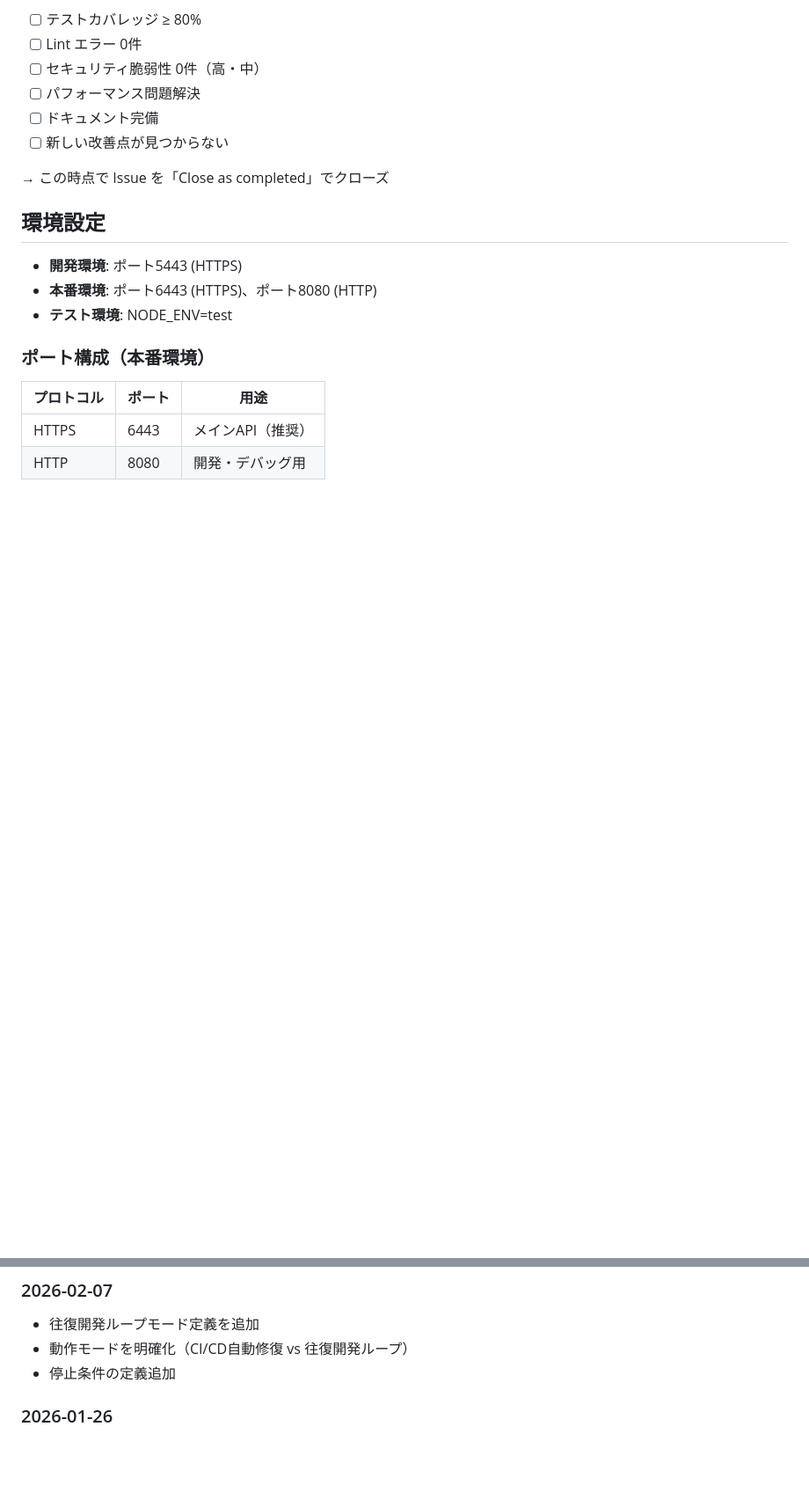
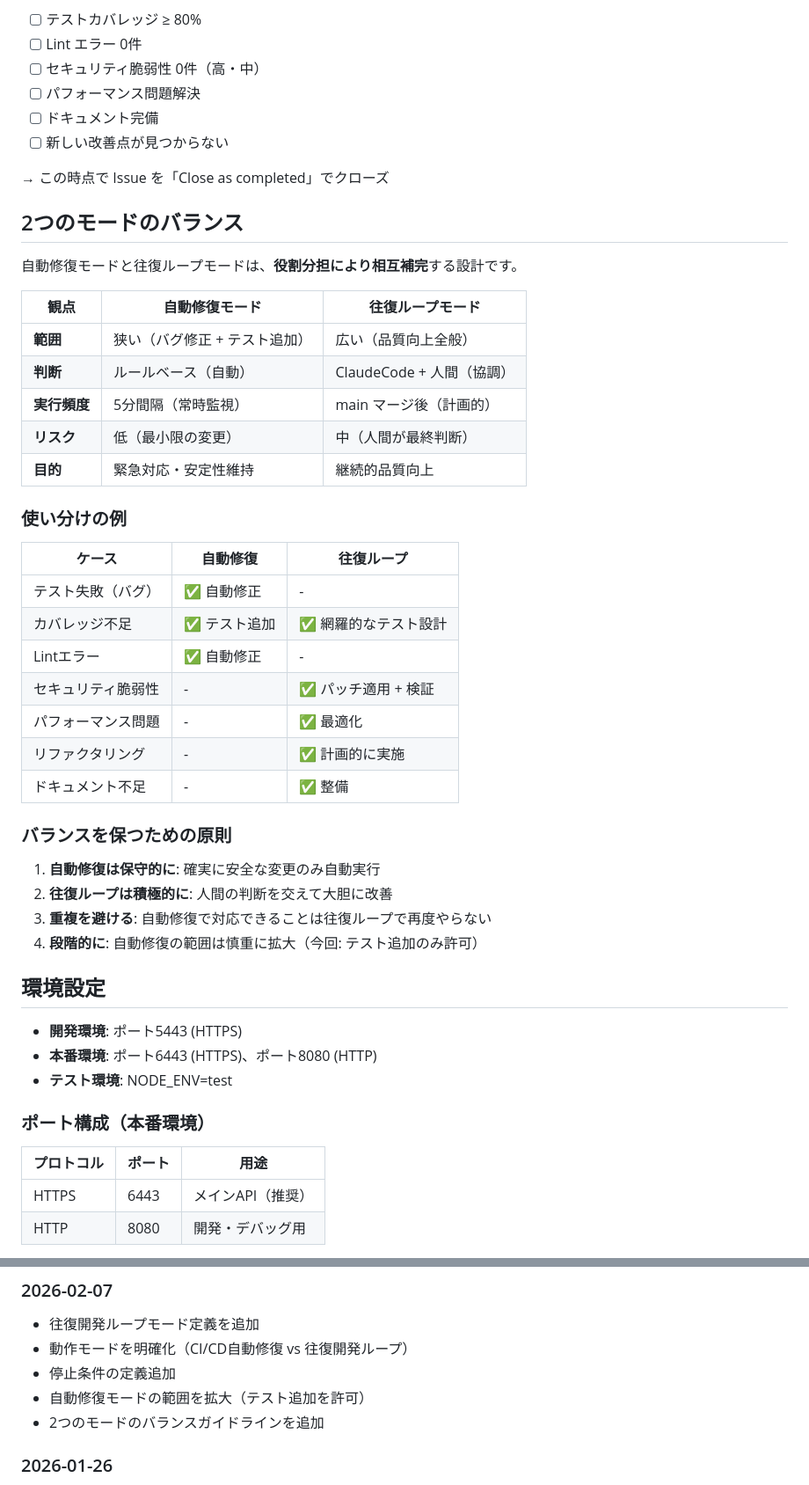
Before and after one commit to Kensan196948G/ITSM-System, a Markdown page: CLAUDE.md, 2 parts joined by grey strips. Shown at 88% size. GitHub-like rendering; blank space fills up the shorter version.

```diff
--- a/CLAUDE.md
+++ b/CLAUDE.md
@@ -134,6 +148,37 @@ ITSM-System/
 
 → この時点で Issue を「Close as completed」でクローズ
 
+## 2つのモードのバランス
+
+自動修復モードと往復ループモードは、**役割分担により相互補完**する設計です。
+
+| 観点 | 自動修復モード | 往復ループモード |
+|------|--------------|----------------|
+| **範囲** | 狭い（バグ修正 + テスト追加） | 広い（品質向上全般） |
+| **判断** | ルールベース（自動） | ClaudeCode + 人間（協調） |
+| **実行頻度** | 5分間隔（常時監視） | main マージ後（計画的） |
+| **リスク** | 低（最小限の変更） | 中（人間が最終判断） |
+| **目的** | 緊急対応・安定性維持 | 継続的品質向上 |
+
+### 使い分けの例
+
+| ケース | 自動修復 | 往復ループ |
+|--------|---------|----------|
+| テスト失敗（バグ） | ✅ 自動修正 | - |
+| カバレッジ不足 | ✅ テスト追加 | ✅ 網羅的なテスト設計 |
+| Lintエラー | ✅ 自動修正 | - |
+| セキュリティ脆弱性 | - | ✅ パッチ適用 + 検証 |
+| パフォーマンス問題 | - | ✅ 最適化 |
+| リファクタリング | - | ✅ 計画的に実施 |
+| ドキュメント不足 | - | ✅ 整備 |
+
+### バランスを保つための原則
+
+1. **自動修復は保守的に**: 確実に安全な変更のみ自動実行
+2. **往復ループは積極的に**: 人間の判断を交えて大胆に改善
+3. **重複を避ける**: 自動修復で対応できることは往復ループで再度やらない
+4. **段階的に**: 自動修復の範囲は慎重に拡大（今回: テスト追加のみ許可）
+
 ## 環境設定
 
 - **開発環境**: ポート5443 (HTTPS)
@@ -155,6 +200,8 @@ ITSM-System/
 - 往復開発ループモード定義を追加
 - 動作モードを明確化（CI/CD自動修復 vs 往復開発ループ）
 - 停止条件の定義追加
+- 自動修復モードの範囲を拡大（テスト追加を許可）
+- 2つのモードのバランスガイドラインを追加
 
 ### 2026-01-26
 - 監査ログミドルウェアの`req.path`→`req.originalUrl`修正
```
Also changed, not shown: other parts of CLAUDE.md (+19 -5 lines).
